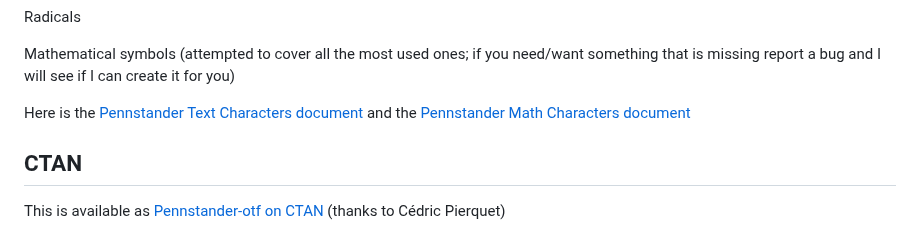
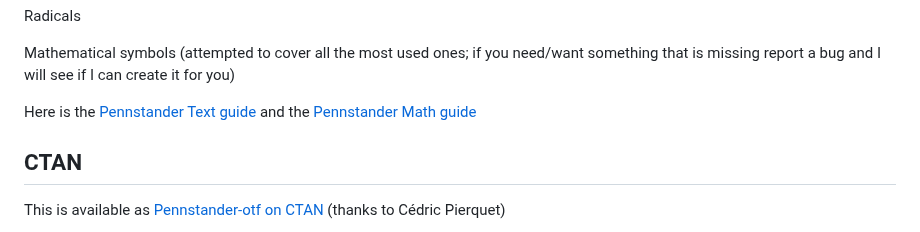
Before and after one commit to juliusross1/Pennstander, a Markdown page: README.md, the part around the change. Rendered like a GitHub page.

```diff
--- a/README.md
+++ b/README.md
@@ -24,7 +24,7 @@ Radicals
 
 Mathematical symbols (attempted to cover all the most used ones; if you need/want something that is missing report a bug and I will see if I can create it for you)
 
-Here is the [Pennstander Text Characters document](docs/pennstandertext_guide.pdf) and the [Pennstander Math Characters document](docs/pennstandermath_guide.pdf)
+Here is the [Pennstander Text guide](docs/pennstandertext_guide.pdf) and the [Pennstander Math guide](docs/pennstandermath_guide.pdf)
 
 ## CTAN
 
```
